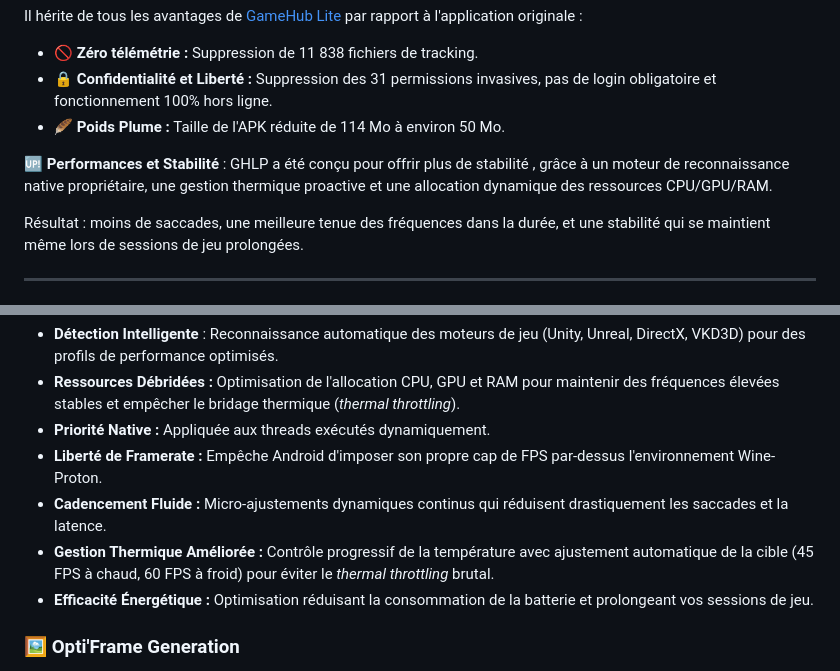
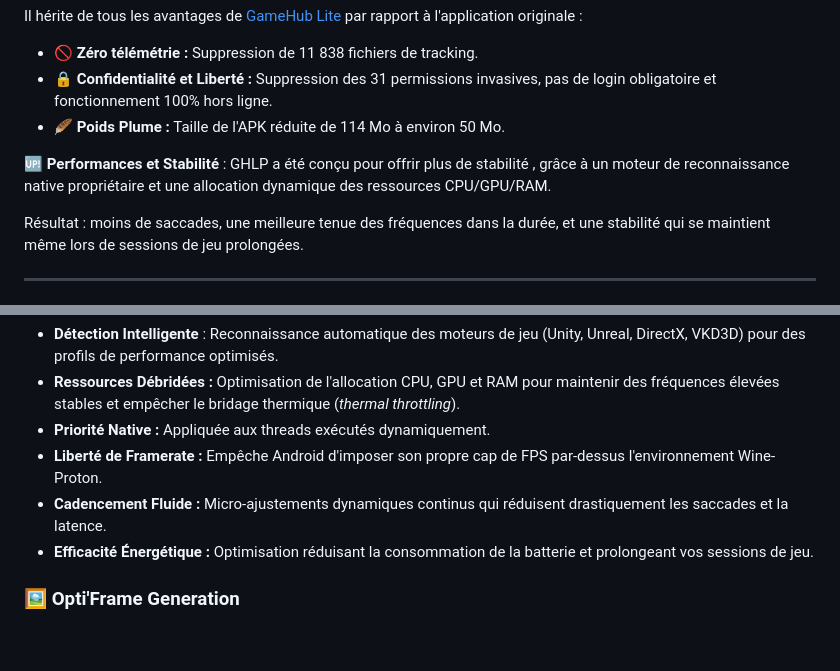
Before and after one commit to Spetnaz971/GameHubLite-Plus, a Markdown page: README.md, 2 parts joined by grey strips. GitHub-like rendering; blank space fills up the shorter version.

Commit message:
Update README
Removed mention of proactive thermal management in stability section.

```diff
--- a/README.md
+++ b/README.md
@@ -20,7 +20,7 @@ Il hérite de tous les avantages de [GameHub Lite](https://github.com/Producdevi
 * 🪶 **Poids Plume :** Taille de l'APK réduite de 114 Mo à environ 50 Mo.
 
 🆙 **Performances et Stabilité** :
-GHLP a été conçu pour offrir plus de stabilité , grâce à un moteur de reconnaissance native propriétaire, une gestion thermique proactive et une allocation dynamique des ressources CPU/GPU/RAM.
+GHLP a été conçu pour offrir plus de stabilité , grâce à un moteur de reconnaissance native propriétaire et une allocation dynamique des ressources CPU/GPU/RAM.
 
 Résultat : moins de saccades, une meilleure tenue des fréquences dans la durée, et une stabilité qui se maintient même lors de sessions de jeu prolongées.
 
@@ -68,7 +68,6 @@ Android traite **NATIVEMENT** GHLP comme un jeu vidéo AAA :
 * **Priorité Native :** Appliquée aux threads exécutés dynamiquement.
 * **Liberté de Framerate :** Empêche Android d'imposer son propre cap de FPS par-dessus l'environnement Wine-Proton.
 * **Cadencement Fluide :** Micro-ajustements dynamiques continus qui réduisent drastiquement les saccades et la latence.
-* **Gestion Thermique Améliorée :** Contrôle progressif de la température avec ajustement automatique de la cible (45 FPS à chaud, 60 FPS à froid) pour éviter le *thermal throttling* brutal.
 * **Efficacité Énergétique :** Optimisation réduisant la consommation de la batterie et prolongeant vos sessions de jeu.
 
 ### 🖼️ Opti'Frame Generation
```
